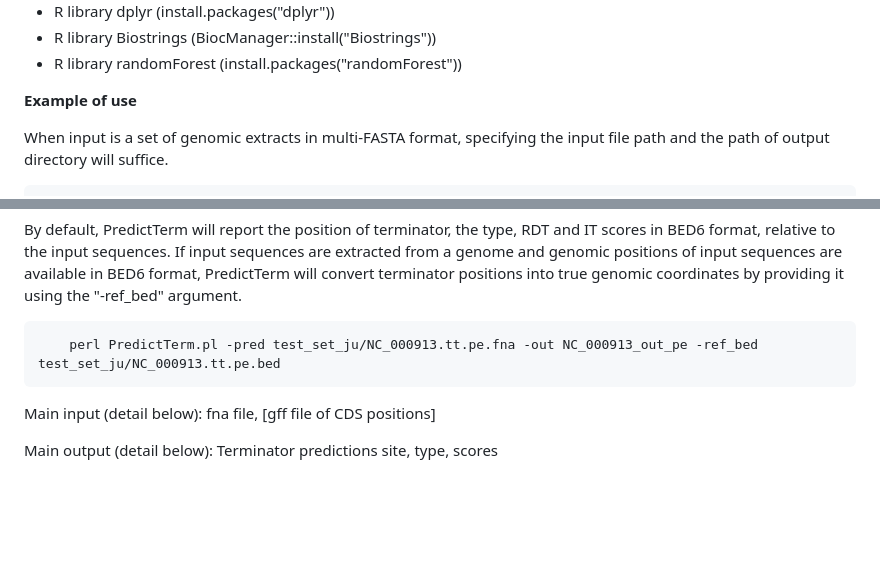
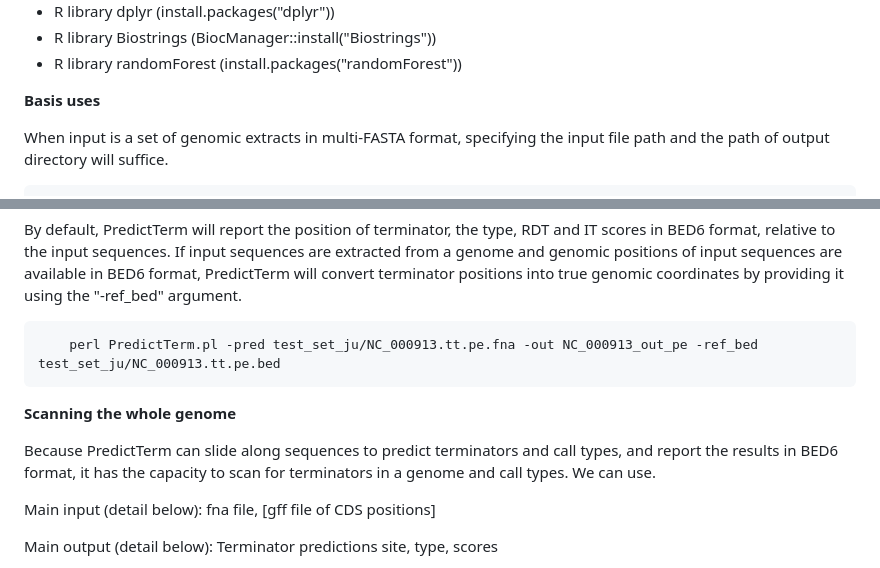
Before and after one commit to davidchyou/PredictTerm, a Markdown page: README.md, 2 parts joined by grey strips. Rendered like a GitHub page; blank space fills up the shorter version.

```diff
--- a/README.md
+++ b/README.md
@@ -18,7 +18,7 @@ All executables are provided, including the version of Infernal used by the IT-p
 - R library Biostrings (BiocManager::install("Biostrings"))
 - R library randomForest (install.packages("randomForest"))
 
-**Example of use**
+**Basis uses**
 
 When input is a set of genomic extracts in multi-FASTA format, specifying the input file path and the path of output directory will suffice.
 
@@ -32,6 +32,10 @@ By default, PredictTerm will report the position of terminator, the type, RDT an
 
         perl PredictTerm.pl -pred test_set_ju/NC_000913.tt.pe.fna -out NC_000913_out_pe -ref_bed test_set_ju/NC_000913.tt.pe.bed
 
+**Scanning the whole genome**
+
+Because PredictTerm can slide along sequences to predict terminators and call types, and report the results in BED6 format, it has the capacity to scan for terminators in a genome and call types. We can use.
+
 Main input (detail below): fna file, [gff file of CDS positions]
 
 Main output (detail below): Terminator predictions site, type, scores
```
